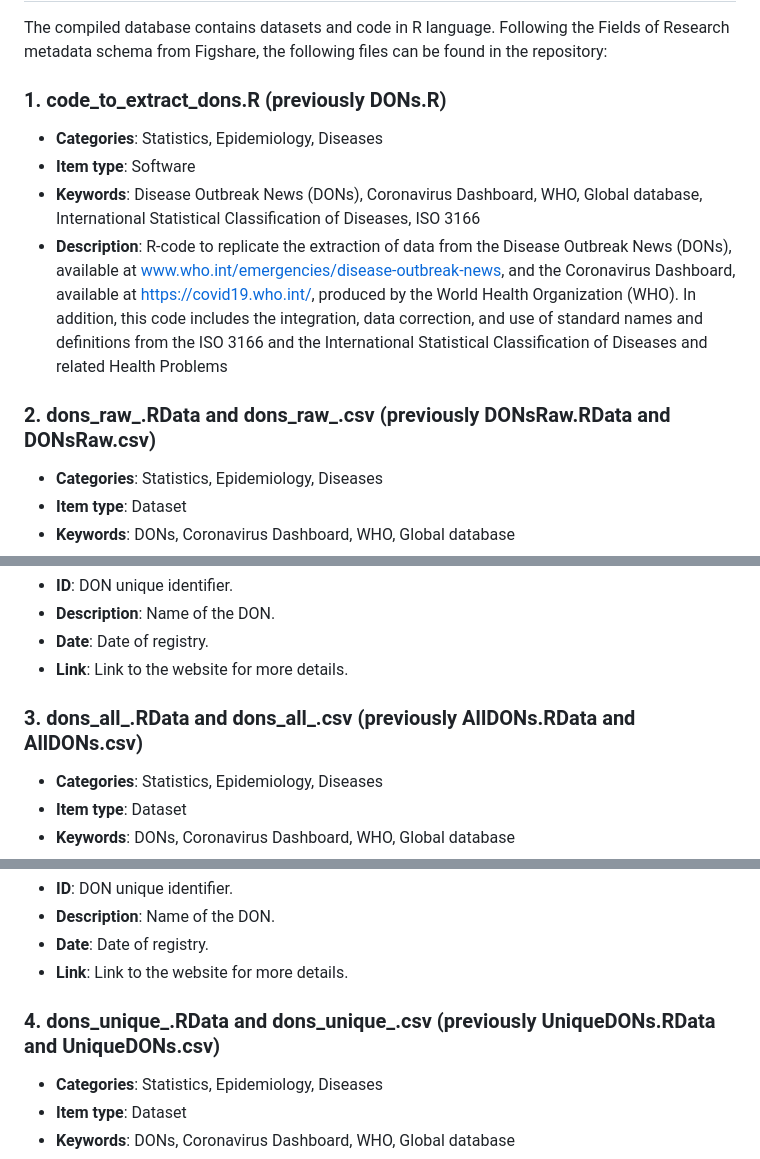
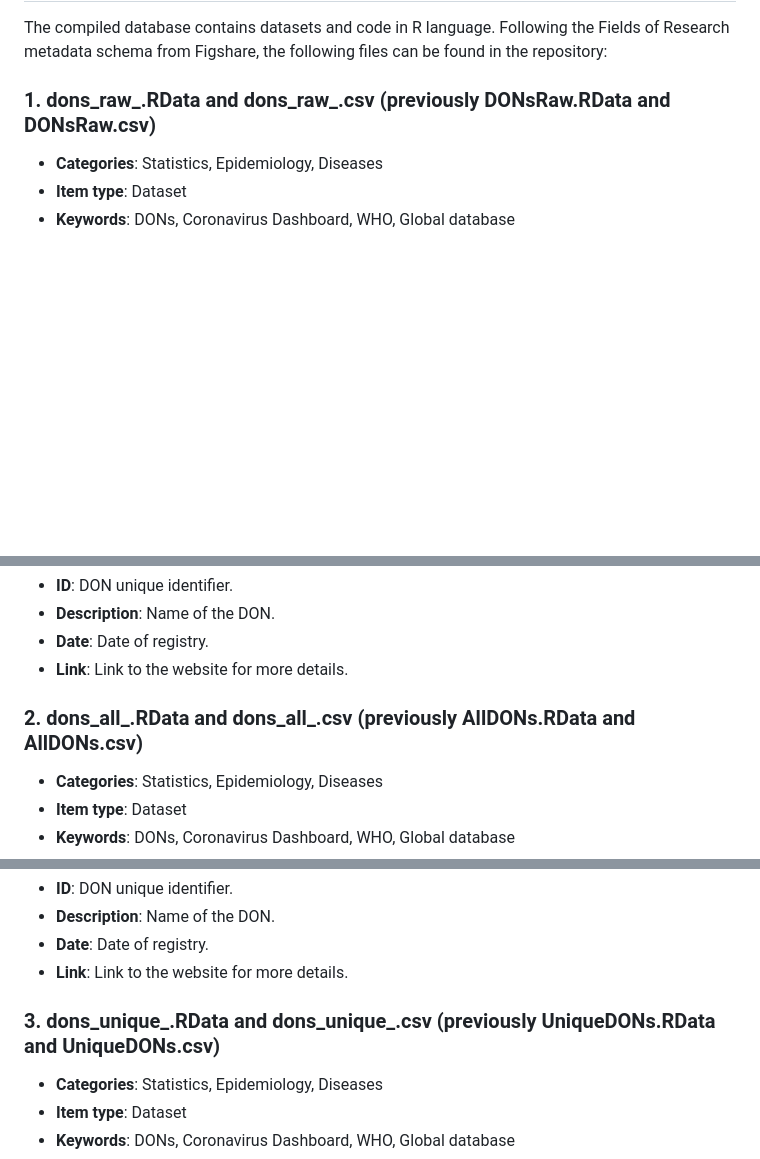
Before and after one commit to jatorresmunguia/disease_outbreak_news, a Markdown page: Metadata.md, 3 parts joined by grey strips. Drawn GitHub-style; blank space fills up the shorter version.

```diff
--- a/Metadata.md
+++ b/Metadata.md
@@ -2,14 +2,7 @@
 
 The compiled database contains datasets and code in R language. Following the Fields of Research metadata schema from Figshare, the following files can be found in the repository:
 
-### 1. **code_to_extract_dons.R** (previously **DONs.R**)
-
-- **Categories**: Statistics, Epidemiology, Diseases
-- **Item type**: Software
-- **Keywords**: Disease Outbreak News (DONs), Coronavirus Dashboard, WHO, Global database, International Statistical Classification of Diseases, ISO 3166
-- **Description**: R-code to replicate the extraction of data from the Disease Outbreak News (DONs), available at www.who.int/emergencies/disease-outbreak-news, and the Coronavirus Dashboard, available at https://covid19.who.int/, produced by the World Health Organization (WHO). In addition, this code includes the integration, data correction, and use of standard names and definitions from the ISO 3166 and the International Statistical Classification of Diseases and related Health Problems
-
-### 2. **dons_raw_<DATE>.RData** and **dons_raw_<DATE>.csv** (previously **DONsRaw.RData** and **DONsRaw.csv**)
+### 1. **dons_raw_<DATE>.RData** and **dons_raw_<DATE>.csv** (previously **DONsRaw.RData** and **DONsRaw.csv**)
 
 - **Categories**: Statistics, Epidemiology, Diseases
 - **Item type**: Dataset
@@ -22,7 +15,7 @@ The compiled database contains datasets and code in R language. Following the Fi
 - **Date**: Date of registry.
 - **Link**: Link to the website for more details.
 
-### 3. **dons_all_<DATE>.RData** and **dons_all_<DATE>.csv** (previously **AllDONs.RData** and **AllDONs.csv**)
+### 2. **dons_all_<DATE>.RData** and **dons_all_<DATE>.csv** (previously **AllDONs.RData** and **AllDONs.csv**)
 
 - **Categories**: Statistics, Epidemiology, Diseases
 - **Item type**: Dataset
@@ -35,7 +28,7 @@ The compiled database contains datasets and code in R language. Following the Fi
 - **Date**: Date of registry.
 - **Link**: Link to the website for more details.
 
-### 4. **dons_unique_<DATE>.RData** and **dons_unique_<DATE>.csv** (previously **UniqueDONs.RData** and **UniqueDONs.csv**)
+### 3. **dons_unique_<DATE>.RData** and **dons_unique_<DATE>.csv** (previously **UniqueDONs.RData** and **UniqueDONs.csv**)
 
 - **Categories**: Statistics, Epidemiology, Diseases
 - **Item type**: Dataset
```
Also changed, not shown: other parts of Metadata.md (+2 -2 lines).
